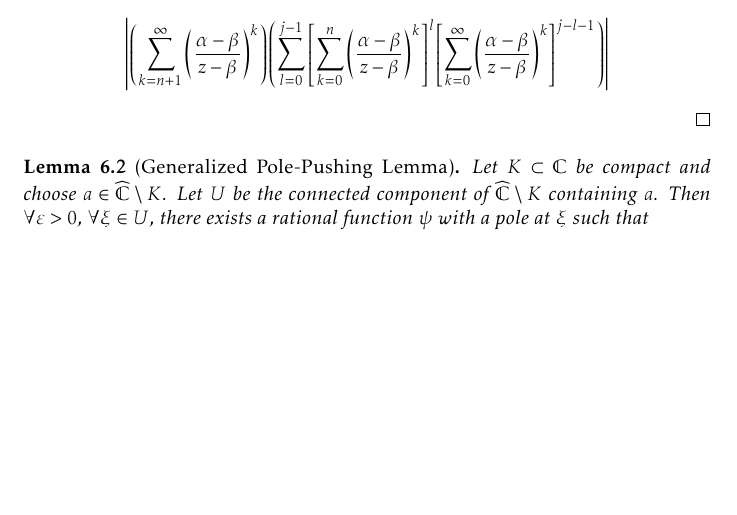
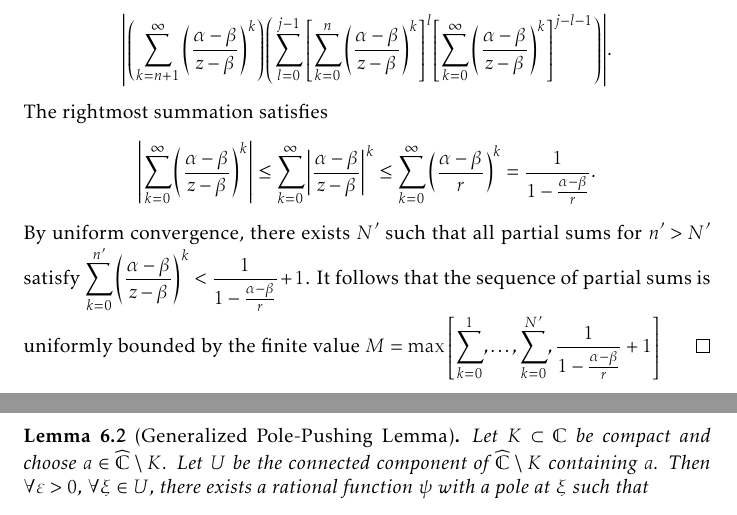
Before and after one commit to slipperking/complex-analysis-latex, a LaTeX document (main.tex): part of page 142 of 179 before the commit and two parts of pages 142 and 143 of 179 after it, the two joined at a grey line, cut so that both start at the same text, the shorter picture padded with empty space. Compiled offline with pdfLaTeX.

Commit message:
overleaf_to_git (Sat Sep  6 13:38:48 2025 -0700): update main.tex from r21120 to r21125

```diff
--- a/main.tex
+++ b/main.tex
@@ -3317,7 +3317,8 @@ In its full generality, we will now apply a technique to \textit{push} a pole to
     \begin{equation}
         \abs{\qty[(z-\beta)^{-1}\sum_{k=0}^\infty\qty(\frac{\alpha-\beta}{z-\beta})^k]^j-\qty[(z-\beta)^{-1}\sum_{k=0}^n\qty(\frac{\alpha-\beta}{z-\beta})^k]^j}<\frac{\varepsilon}{na_{-j}},\label{eq:simplepolepushing_uniformboundassumption}
     \end{equation} where \(z\in\extcomplex\setminus D(\beta,r)\). Since \(\abs{\frac{1}{z-\beta}}<\frac{1}{r}\), we can restrict \autoref{eq:simplepolepushing_uniformboundassumption} further with \[\abs{\qty[\sum_{k=0}^\infty\qty(\frac{\alpha-\beta}{z-\beta})^k]^j-\qty[\sum_{k=0}^n\qty(\frac{\alpha-\beta}{z-\beta})^k]^j}<\frac{r\varepsilon}{na_{-j}}.\]
-    Additionally, the difference on the left-hand side is also equal to \[\abs{\qty(\sum_{k=n+1}^\infty\qty(\frac{\alpha-\beta}{z-\beta})^k)\qty(\sum_{l=0}^{j-1}\qty[\sum_{k=0}^n\qty(\frac{\alpha-\beta}{z-\beta})^k]^l\qty[\sum_{k=0}^\infty\qty(\frac{\alpha-\beta}{z-\beta})^k]^{j-l-1})}\]
+    Additionally, the difference on the left-hand side is also equal to \[\abs{\qty(\sum_{k=n+1}^\infty\qty(\frac{\alpha-\beta}{z-\beta})^k)\qty(\sum_{l=0}^{j-1}\qty[\sum_{k=0}^n\qty(\frac{\alpha-\beta}{z-\beta})^k]^l\qty[\sum_{k=0}^\infty\qty(\frac{\alpha-\beta}{z-\beta})^k]^{j-l-1})}.\] The rightmost summation satisfies \[\abs{\sum_{k=0}^\infty\qty(\frac{\alpha-\beta}{z-\beta})^k}\leq\sum_{k=0}^\infty\abs{\frac{\alpha-\beta}{z-\beta}}^k\leq\sum_{k=0}^\infty\qty(\frac{\alpha-\beta}{r})^k=\frac{1}{1-\frac{\alpha-\beta}{r}}.\]
+    By uniform convergence, there exists \(N'\) such that all partial sums for \(n'>N'\) satisfy \(\sum_{k=0}^{n'}\qty(\frac{\alpha-\beta}{z-\beta})^{k}<\frac{1}{1-\frac{\alpha-\beta}{r}}+1\). It follows that the sequence of partial sums is uniformly bounded by the finite value \(M=\max\qty[\sum_{k=0}^1,\ldots,\sum_{k=0}^{N'},\frac{1}{1-\frac{\alpha-\beta}{r}}+1]\)
 \end{proof}
 \begin{lemma}[Generalized Pole-Pushing Lemma]\label{lemma:generalpolepushing}
     Let \(K\subset\mathbb{C}\) be compact and choose \(a\in\extcomplex\setminus K\). Let \(U\) be the connected component of \(\extcomplex\setminus K\) containing \(a\). Then \(\forall\varepsilon>0\), \(\forall\xi\in U\), there exists a rational function \(\psi\) with a pole at \(\xi\) such that \[\sup_{z\in K}\abs{\frac{1}{z-a}-\psi(z)}<\varepsilon.\]
```
